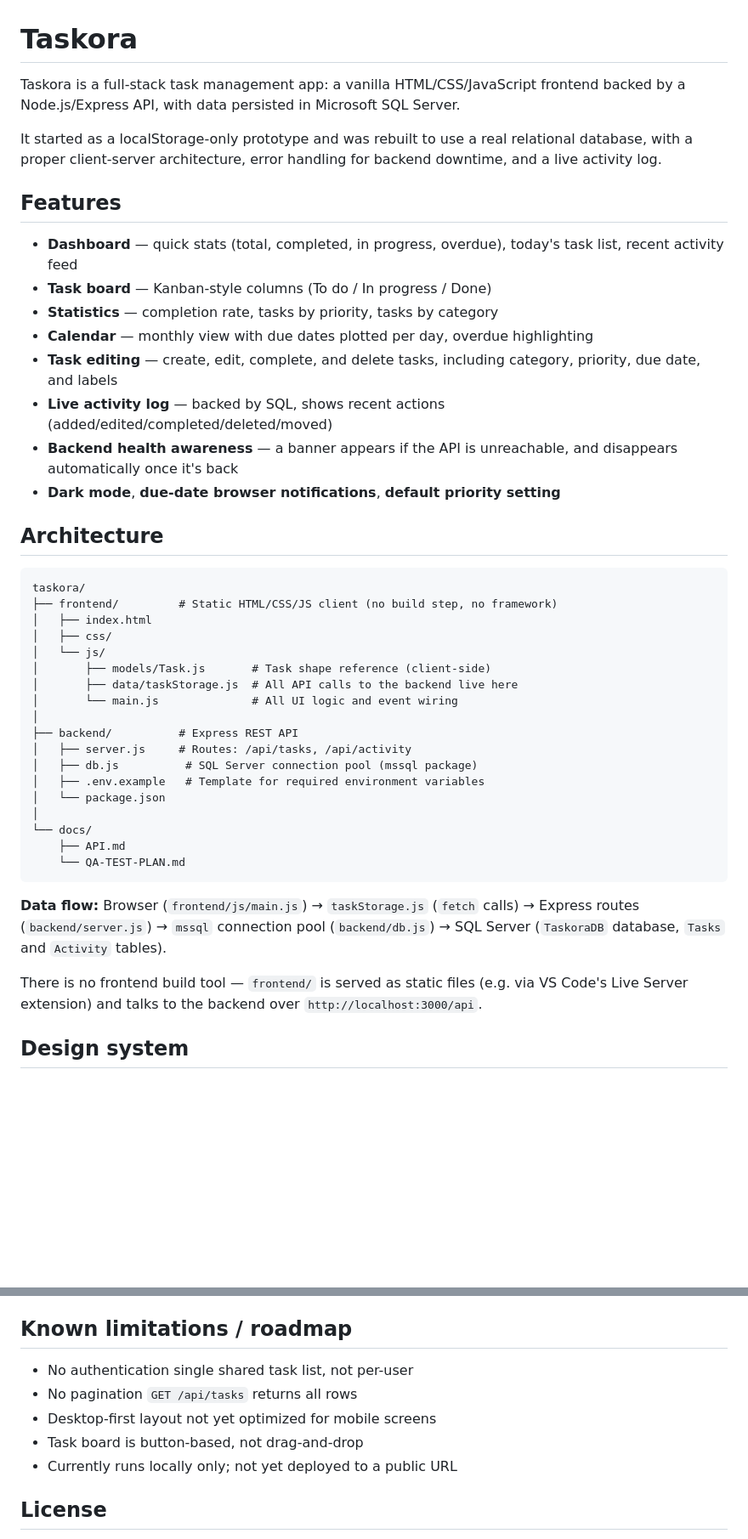
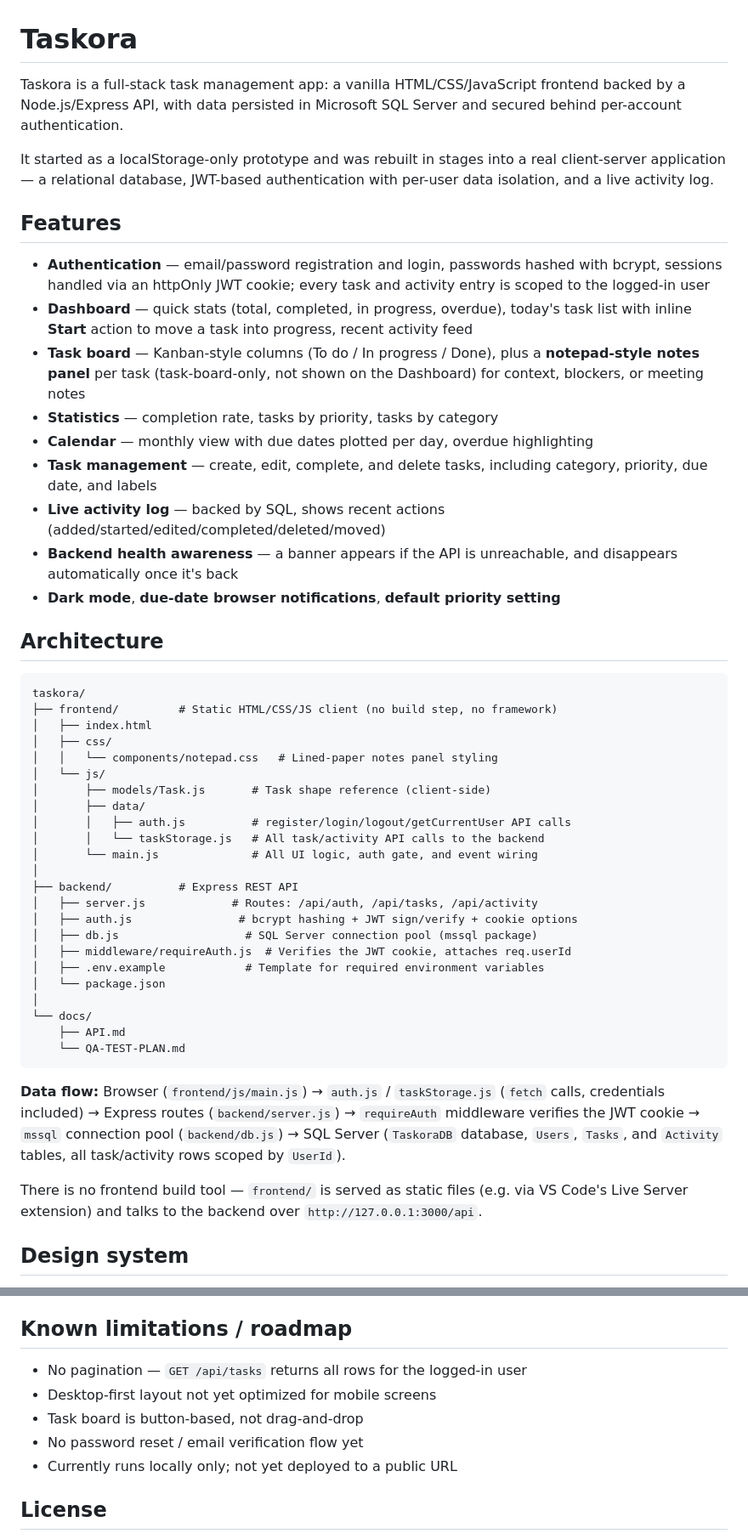
Before and after one commit to Zunaira48/taskora, a Markdown page: README.md, 2 parts joined by grey strips. Shown at 85% size. Rendered like a GitHub page; blank space fills up the shorter version.

Commit message:
Update README: document authentication, notes feature, and current schema

````diff
--- a/README.md
+++ b/README.md
@@ -1,17 +1,18 @@
 # Taskora
 
-Taskora is a full-stack task management app: a vanilla HTML/CSS/JavaScript frontend backed by a Node.js/Express API, with data persisted in Microsoft SQL Server.
+Taskora is a full-stack task management app: a vanilla HTML/CSS/JavaScript frontend backed by a Node.js/Express API, with data persisted in Microsoft SQL Server and secured behind per-account authentication.
 
-It started as a localStorage-only prototype and was rebuilt to use a real relational database, with a proper client-server architecture, error handling for backend downtime, and a live activity log.
+It started as a localStorage-only prototype and was rebuilt in stages into a real client-server application — a relational database, JWT-based authentication with per-user data isolation, and a live activity log.
 
 ## Features
 
-- **Dashboard** — quick stats (total, completed, in progress, overdue), today's task list, recent activity feed
-- **Task board** — Kanban-style columns (To do / In progress / Done)
+- **Authentication** — email/password registration and login, passwords hashed with bcrypt, sessions handled via an httpOnly JWT cookie; every task and activity entry is scoped to the logged-in user
+- **Dashboard** — quick stats (total, completed, in progress, overdue), today's task list with inline **Start** action to move a task into progress, recent activity feed
+- **Task board** — Kanban-style columns (To do / In progress / Done), plus a **notepad-style notes panel** per task (task-board-only, not shown on the Dashboard) for context, blockers, or meeting notes
 - **Statistics** — completion rate, tasks by priority, tasks by category
 - **Calendar** — monthly view with due dates plotted per day, overdue highlighting
-- **Task editing** — create, edit, complete, and delete tasks, including category, priority, due date, and labels
-- **Live activity log** — backed by SQL, shows recent actions (added/edited/completed/deleted/moved)
+- **Task management** — create, edit, complete, and delete tasks, including category, priority, due date, and labels
+- **Live activity log** — backed by SQL, shows recent actions (added/started/edited/completed/deleted/moved)
 - **Backend health awareness** — a banner appears if the API is unreachable, and disappears automatically once it's back
 - **Dark mode**, **due-date browser notifications**, **default priority setting**
 
@@ -22,15 +23,20 @@ taskora/
 ├── frontend/         # Static HTML/CSS/JS client (no build step, no framework)
 │   ├── index.html
 │   ├── css/
+│   │   └── components/notepad.css   # Lined-paper notes panel styling
 │   └── js/
 │       ├── models/Task.js       # Task shape reference (client-side)
-│       ├── data/taskStorage.js  # All API calls to the backend live here
-│       └── main.js              # All UI logic and event wiring
+│       ├── data/
+│       │   ├── auth.js          # register/login/logout/getCurrentUser API calls
+│       │   └── taskStorage.js   # All task/activity API calls to the backend
+│       └── main.js              # All UI logic, auth gate, and event wiring
 │
 ├── backend/          # Express REST API
-│   ├── server.js     # Routes: /api/tasks, /api/activity
-│   ├── db.js          # SQL Server connection pool (mssql package)
-│   ├── .env.example   # Template for required environment variables
+│   ├── server.js             # Routes: /api/auth, /api/tasks, /api/activity
+│   ├── auth.js                # bcrypt hashing + JWT sign/verify + cookie options
+│   ├── db.js                   # SQL Server connection pool (mssql package)
+│   ├── middleware/requireAuth.js  # Verifies the JWT cookie, attaches req.userId
+│   ├── .env.example            # Template for required environment variables
 │   └── package.json
 │
 └── docs/
@@ -38,9 +44,9 @@ taskora/
     └── QA-TEST-PLAN.md
 ```
 
-**Data flow:** Browser (`frontend/js/main.js`) → `taskStorage.js` (`fetch` calls) → Express routes (`backend/server.js`) → `mssql` connection pool (`backend/db.js`) → SQL Server (`TaskoraDB` database, `Tasks` and `Activity` tables).
+**Data flow:** Browser (`frontend/js/main.js`) → `auth.js` / `taskStorage.js` (`fetch` calls, credentials included) → Express routes (`backend/server.js`) → `requireAuth` middleware verifies the JWT cookie → `mssql` connection pool (`backend/db.js`) → SQL Server (`TaskoraDB` database, `Users`, `Tasks`, and `Activity` tables, all task/activity rows scoped by `UserId`).
 
-There is no frontend build tool — `frontend/` is served as static files (e.g. via VS Code's Live Server extension) and talks to the backend over `http://localhost:3000/api`.
+There is no frontend build tool — `frontend/` is served as static files (e.g. via VS Code's Live Server extension) and talks to the backend over `http://127.0.0.1:3000/api`.
 
 ## Design system
 
@@ -148,10 +167,10 @@ See [`docs/QA-TEST-PLAN.md`](docs/QA-TEST-PLAN.md) for the manual test cases use
 
 ## Known limitations / roadmap
 
-- No authentication  single shared task list, not per-user
-- No pagination  `GET /api/tasks` returns all rows
+- No pagination — `GET /api/tasks` returns all rows for the logged-in user
 - Desktop-first layout not yet optimized for mobile screens
 - Task board is button-based, not drag-and-drop
+- No password reset / email verification flow yet
 - Currently runs locally only; not yet deployed to a public URL
 
 ## License
````
Also changed, not shown: other parts of README.md (+14 -1 lines).
